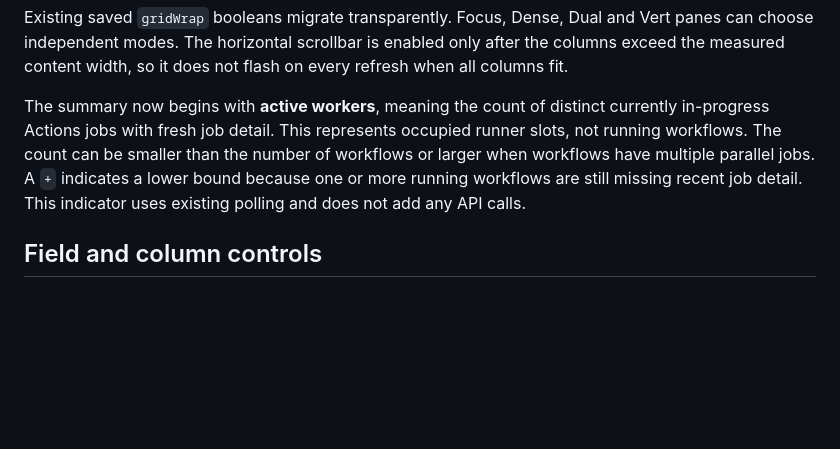
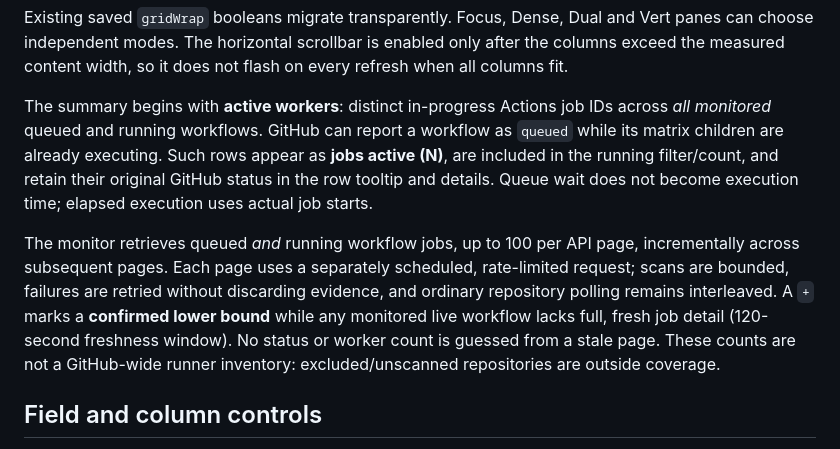
Before and after one commit to techrote/CISmonWEB, a Markdown page: docs/FOCUS_GRID.md, the part around the change. Drawn GitHub-style; blank space fills up the shorter version.

Commit message:
docs: explain job-aware queued workflows, pagination, and worker coverage

```diff
--- a/docs/FOCUS_GRID.md
+++ b/docs/FOCUS_GRID.md
@@ -46,13 +46,22 @@ Dual and Vert panes can choose independent modes. The horizontal scrollbar
 is enabled only after the columns exceed the measured content width, so
 it does not flash on every refresh when all columns fit.
 
-The summary now begins with **active workers**, meaning the count of
-distinct currently in-progress Actions jobs with fresh job detail. This
-represents occupied runner slots, not running workflows. The count can be
-smaller than the number of workflows or larger when workflows have multiple
-parallel jobs. A `+` indicates a lower bound because one or more running
-workflows are still missing recent job detail. This indicator uses existing
-polling and does not add any API calls.
+The summary begins with **active workers**: distinct in-progress Actions job
+IDs across *all monitored* queued and running workflows. GitHub can report a
+workflow as `queued` while its matrix children are already executing. Such
+rows appear as **jobs active (N)**, are included in the running filter/count,
+and retain their original GitHub status in the row tooltip and details.
+Queue wait does not become execution time; elapsed execution uses actual job
+starts.
+
+The monitor retrieves queued *and* running workflow jobs, up to 100 per API
+page, incrementally across subsequent pages. Each page uses a separately
+scheduled, rate-limited request; scans are bounded, failures are retried without
+discarding evidence, and ordinary repository polling remains interleaved.
+A `+` marks a **confirmed lower bound** while any monitored live workflow
+lacks full, fresh job detail (120-second freshness window). No status or
+worker count is guessed from a stale page. These counts are not a GitHub-wide
+runner inventory: excluded/unscanned repositories are outside coverage.
 
 ## Field and column controls
 
```
